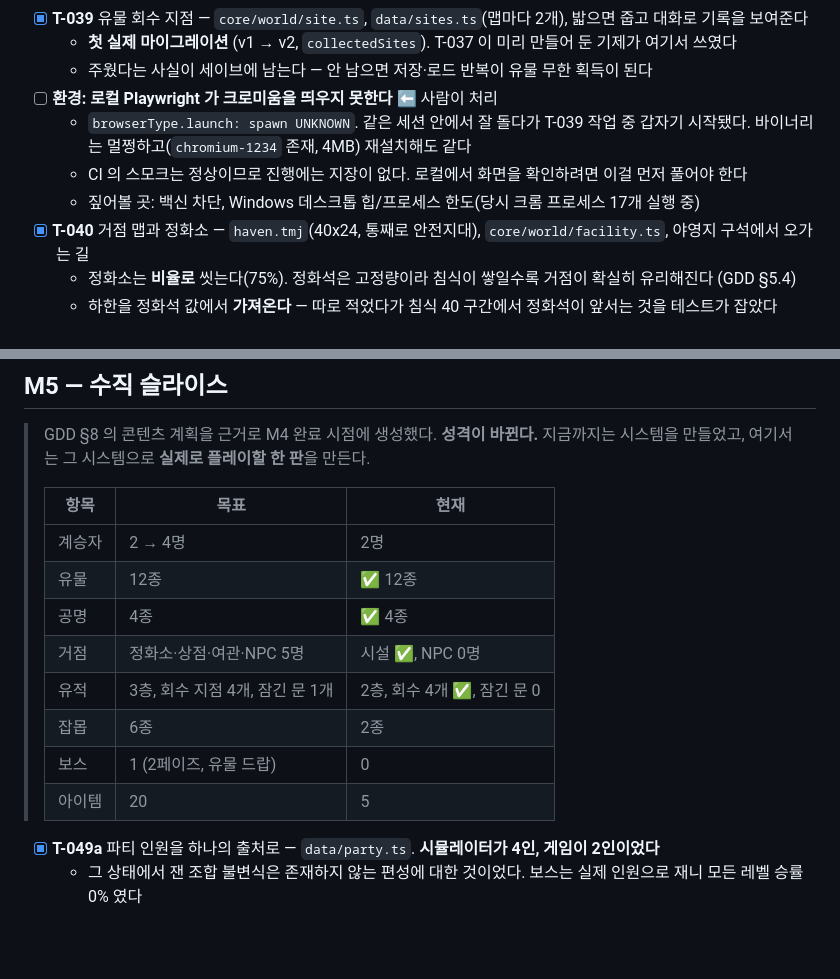
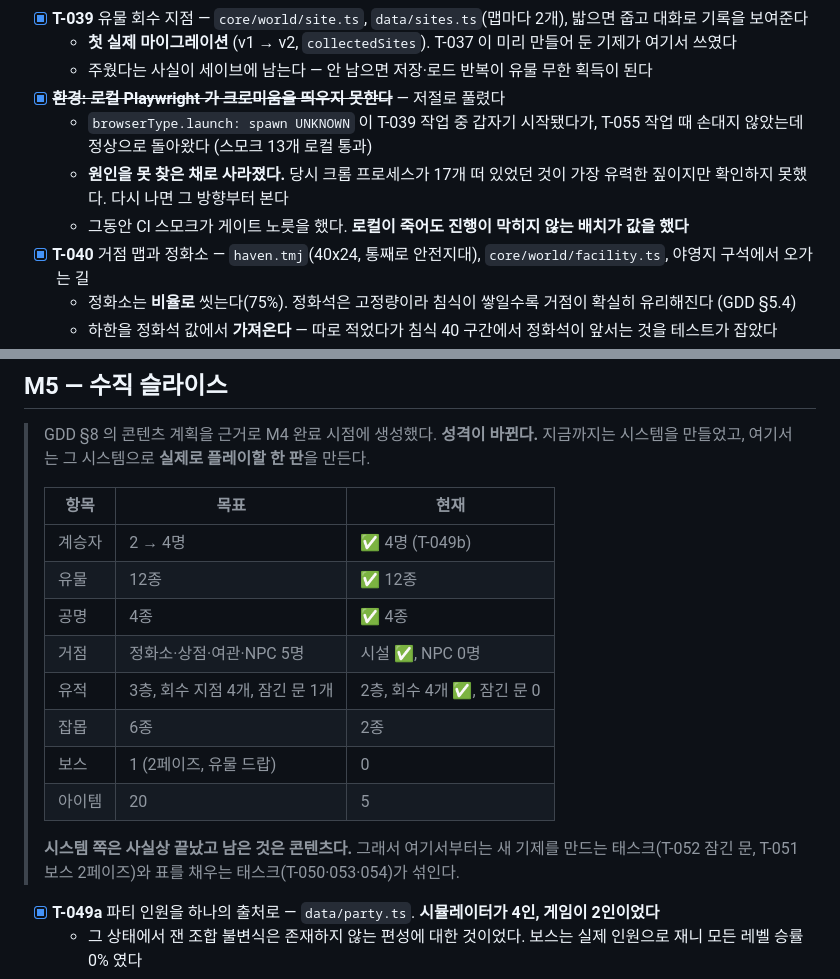
Before and after one commit to sehoi/relic-inheritors, a Markdown page: docs/BACKLOG.md, 2 parts joined by grey strips. GitHub-like rendering; blank space fills up the shorter version.

Commit message:
docs: 낡은 백로그 두 줄 정정 - Playwright 복구, M5 계승자 4명 (#56)

```diff
--- a/docs/BACKLOG.md
+++ b/docs/BACKLOG.md
@@ -143,10 +143,10 @@
 - [x] **T-039** 유물 회수 지점 — `core/world/site.ts`, `data/sites.ts`(맵마다 2개), 밟으면 줍고 대화로 기록을 보여준다
   - **첫 실제 마이그레이션** (v1 → v2, `collectedSites`). T-037 이 미리 만들어 둔 기제가 여기서 쓰였다
   - 주웠다는 사실이 세이브에 남는다 — 안 남으면 저장·로드 반복이 유물 무한 획득이 된다
-- [ ] **환경: 로컬 Playwright 가 크로미움을 띄우지 못한다** ⬅ 사람이 처리
-  - `browserType.launch: spawn UNKNOWN`. 같은 세션 안에서 잘 돌다가 T-039 작업 중 갑자기 시작됐다. 바이너리는 멀쩡하고(`chromium-1234` 존재, 4MB) 재설치해도 같다
-  - CI 의 스모크는 정상이므로 진행에는 지장이 없다. 로컬에서 화면을 확인하려면 이걸 먼저 풀어야 한다
-  - 짚어볼 곳: 백신 차단, Windows 데스크톱 힙/프로세스 한도(당시 크롬 프로세스 17개 실행 중)
+- [x] ~~**환경: 로컬 Playwright 가 크로미움을 띄우지 못한다**~~ — 저절로 풀렸다
+  - `browserType.launch: spawn UNKNOWN` 이 T-039 작업 중 갑자기 시작됐다가, T-055 작업 때 손대지 않았는데 정상으로 돌아왔다 (스모크 13개 로컬 통과)
+  - **원인을 못 찾은 채로 사라졌다.** 당시 크롬 프로세스가 17개 떠 있었던 것이 가장 유력한 짚이지만 확인하지 못했다. 다시 나면 그 방향부터 본다
+  - 그동안 CI 스모크가 게이트 노릇을 했다. **로컬이 죽어도 진행이 막히지 않는 배치가 값을 했다**
 - [x] **T-040** 거점 맵과 정화소 — `haven.tmj`(40x24, 통째로 안전지대), `core/world/facility.ts`, 야영지 구석에서 오가는 길
   - 정화소는 **비율로** 씻는다(75%). 정화석은 고정량이라 침식이 쌓일수록 거점이 확실히 유리해진다 (GDD §5.4)
   - 하한을 정화석 값에서 **가져온다** — 따로 적었다가 침식 40 구간에서 정화석이 앞서는 것을 테스트가 잡았다
@@ -185,7 +185,7 @@
 >
 > | 항목 | 목표 | 현재 |
 > |---|---|---|
-> | 계승자 | 2 → 4명 | 2명 |
+> | 계승자 | 2 → 4명 | ✅ 4명 (T-049b) |
 > | 유물 | 12종 | ✅ 12종 |
 > | 공명 | 4종 | ✅ 4종 |
 > | 거점 | 정화소·상점·여관·NPC 5명 | 시설 ✅, NPC 0명 |
@@ -193,6 +193,9 @@
 > | 잡몹 | 6종 | 2종 |
 > | 보스 | 1 (2페이즈, 유물 드랍) | 0 |
 > | 아이템 | 20 | 5 |
+>
+> **시스템 쪽은 사실상 끝났고 남은 것은 콘텐츠다.** 그래서 여기서부터는 새 기제를 만드는
+> 태스크(T-052 잠긴 문, T-051 보스 2페이즈)와 표를 채우는 태스크(T-050·053·054)가 섞인다.
 
 - [x] **T-049a** 파티 인원을 하나의 출처로 — `data/party.ts`. **시뮬레이터가 4인, 게임이 2인이었다**
   - 그 상태에서 잰 조합 불변식은 존재하지 않는 편성에 대한 것이었다. 보스는 실제 인원으로 재니 모든 레벨 승률 0% 였다
```
